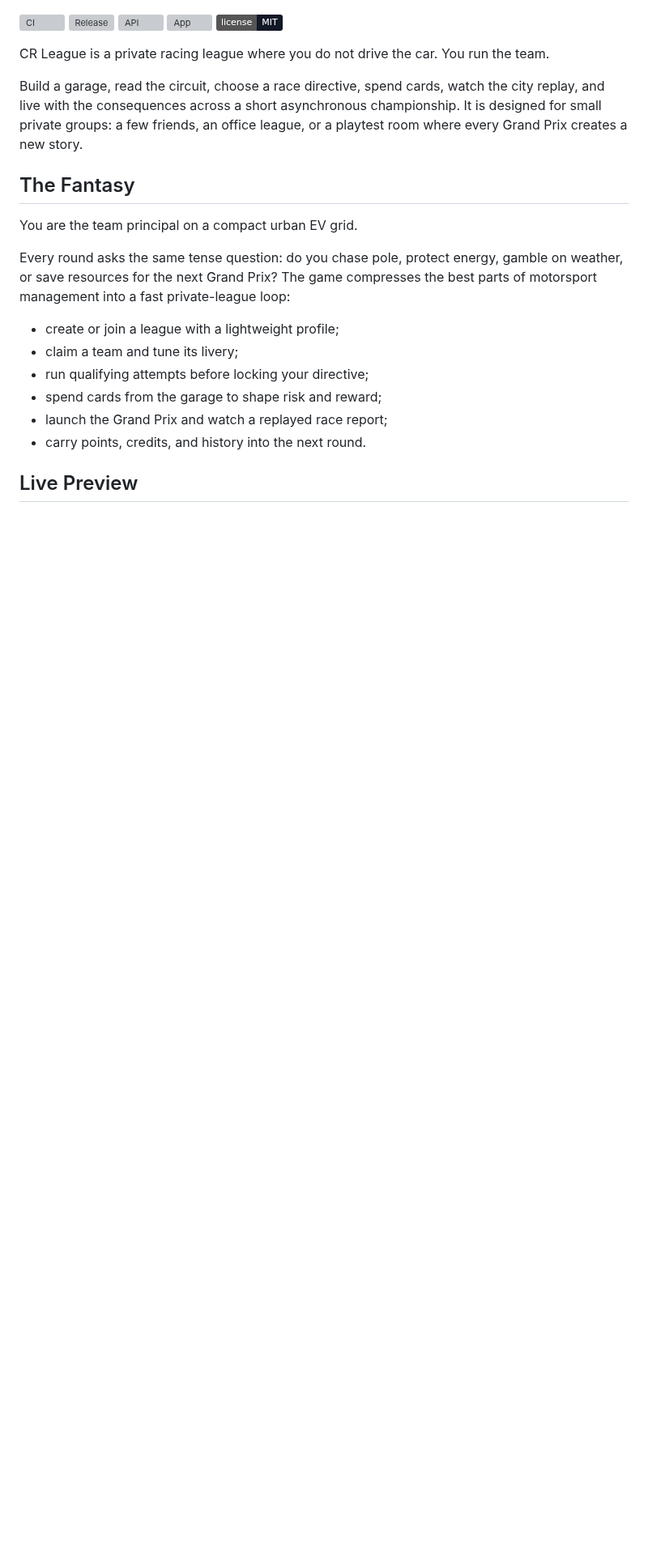
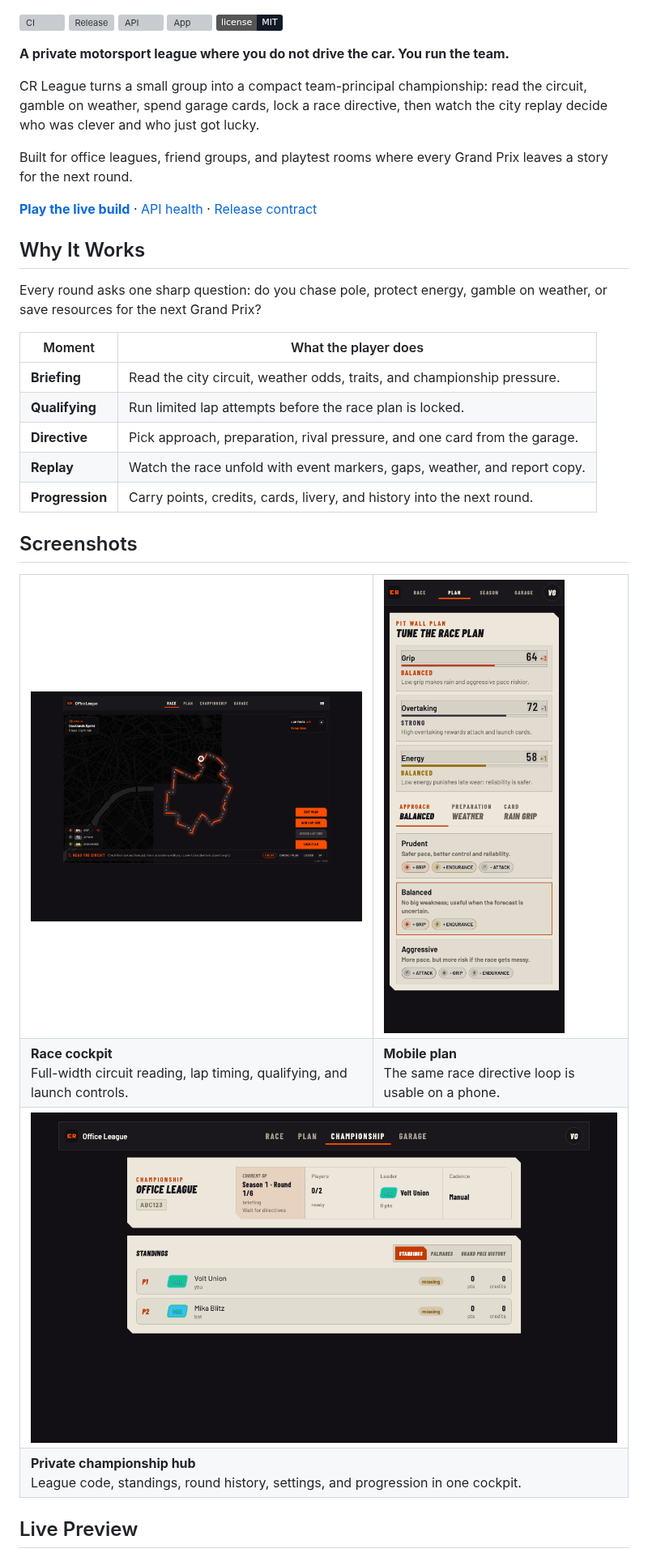
Before and after one commit to AlexAgo83/cr-league, a Markdown page: README.md, the part around one of its changes. Shown at 81% size. Drawn GitHub-style; pictures changed too: docs/assets/readme/championship-desktop.png (added), docs/assets/readme/cockpit-desktop.png (added), docs/assets/readme/plan-mobile.png (added); badges without logos; blank space fills up the shorter version; grey boxes are pictures that could not be loaded.

Commit message:
Refresh README with product screenshots

```diff
--- a/README.md
+++ b/README.md
@@ -6,22 +12,56 @@
 [![App](https://img.shields.io/website?label=app&url=https%3A%2F%2Fcr-league.onrender.com)](https://cr-league.onrender.com)
 [![License: MIT](https://img.shields.io/badge/license-MIT-111827.svg)](LICENSE)
 
-CR League is a private racing league where you do not drive the car. You run the team.
+**A private motorsport league where you do not drive the car. You run the team.**
 
-Build a garage, read the circuit, choose a race directive, spend cards, watch the city replay, and live with the consequences across a short asynchronous championship. It is designed for small private groups: a few friends, an office league, or a playtest room where every Grand Prix creates a new story.
+CR League turns a small group into a compact team-principal championship: read the circuit, gamble on weather, spend garage cards, lock a race directive, then watch the city replay decide who was clever and who just got lucky.
 
-## The Fantasy
+Built for office leagues, friend groups, and playtest rooms where every Grand Prix leaves a story for the next round.
 
-You are the team principal on a compact urban EV grid.
+<p>
+  <a href="https://cr-league.onrender.com"><strong>Play the live build</strong></a>
+  ·
+  <a href="https://cr-league-api.onrender.com/health">API health</a>
+  ·
+  <a href="docs/release-contract.md">Release contract</a>
+</p>
 
-Every round asks the same tense question: do you chase pole, protect energy, gamble on weather, or save resources for the next Grand Prix? The game compresses the best parts of motorsport management into a fast private-league loop:
+## Why It Works
 
-- create or join a league with a lightweight profile;
-- claim a team and tune its livery;
-- run qualifying attempts before locking your directive;
-- spend cards from the garage to shape risk and reward;
-- launch the Grand Prix and watch a replayed race report;
-- carry points, credits, and history into the next round.
+Every round asks one sharp question: do you chase pole, protect energy, gamble on weather, or save resources for the next Grand Prix?
+
+| Moment | What the player does |
+| --- | --- |
+| **Briefing** | Read the city circuit, weather odds, traits, and championship pressure. |
+| **Qualifying** | Run limited lap attempts before the race plan is locked. |
+| **Directive** | Pick approach, preparation, rival pressure, and one card from the garage. |
+| **Replay** | Watch the race unfold with event markers, gaps, weather, and report copy. |
+| **Progression** | Carry points, credits, cards, livery, and history into the next round. |
+
+## Screenshots
+
+<table>
+  <tr>
+    <td width="58%">
+      <img src="docs/assets/readme/cockpit-desktop.png" alt="CR League race cockpit with Paris circuit map, lap timing, traits, and race plan actions.">
+    </td>
+    <td width="42%">
+      <img src="docs/assets/readme/plan-mobile.png" alt="CR League mobile race plan panel with approach, preparation, and directive controls.">
+    </td>
+  </tr>
+  <tr>
+    <td><strong>Race cockpit</strong><br>Full-width circuit reading, lap timing, qualifying, and launch controls.</td>
+    <td><strong>Mobile plan</strong><br>The same race directive loop is usable on a phone.</td>
+  </tr>
+  <tr>
+    <td colspan="2">
+      <img src="docs/assets/readme/championship-desktop.png" alt="CR League championship dashboard with standings, current GP, timeline, and league controls.">
+    </td>
+  </tr>
+  <tr>
+    <td colspan="2"><strong>Private championship hub</strong><br>League code, standings, round history, settings, and progression in one cockpit.</td>
+  </tr>
+</table>
 
 ## Live Preview
 
```
Also changed, not shown: other parts of README.md (+6 -0 lines), docs/assets/readme/replay-desktop.png (added), 1 other file.
